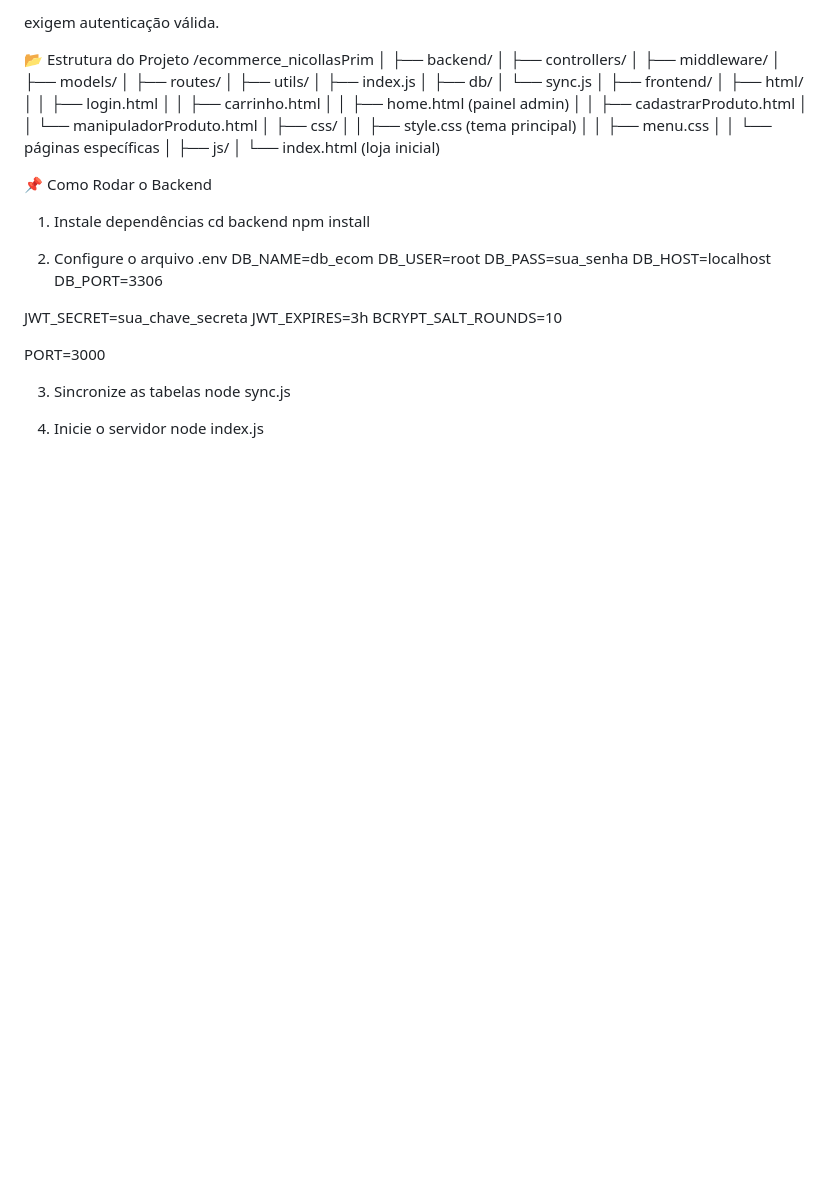
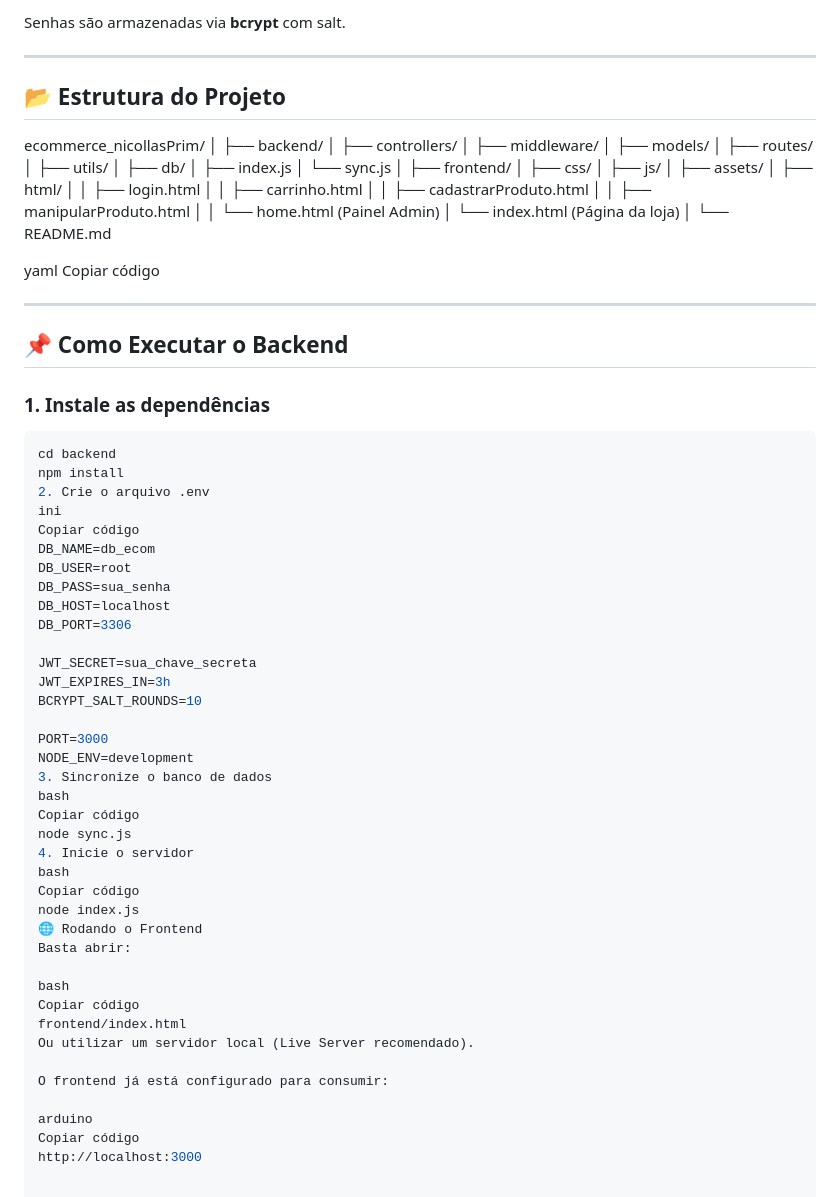
Before and after one commit to nicollasPrim/ecommerce_nicollasPrim, a Markdown page: README.md, the part around the change printed below. GitHub-like rendering; blank space fills up the shorter version.

Commit message:
Revise README for improved structure and clarity
Updated formatting and improved clarity in the README.

````diff
--- a/README.md
+++ b/README.md
@@ -109,39 +84,51 @@ Rotas como:
 
-exigem autenticação válida.
+Senhas são armazenadas via **bcrypt** com salt.
 
-📂 Estrutura do Projeto
-/ecommerce_nicollasPrim
+---
+
+## 📂 Estrutura do Projeto
+
+ecommerce_nicollasPrim/
 │
 ├── backend/
-│   ├── controllers/
-│   ├── middleware/
-│   ├── models/
-│   ├── routes/
-│   ├── utils/
-│   ├── index.js
-│   ├── db/
-│   └── sync.js
+│ ├── controllers/
+│ ├── middleware/
+│ ├── models/
+│ ├── routes/
+│ ├── utils/
+│ ├── db/
+│ ├── index.js
+│ └── sync.js
 │
 ├── frontend/
-│   ├── html/
-│   │   ├── login.html
-│   │   ├── carrinho.html
-│   │   ├── home.html   (painel admin)
-│   │   ├── cadastrarProduto.html
-│   │   └── manipuladorProduto.html
-│   ├── css/
-│   │   ├── style.css   (tema principal)
-│   │   ├── menu.css
-│   │   └── páginas específicas
-│   ├── js/
-│   └── index.html      (loja inicial)
+│ ├── css/
+│ ├── js/
+│ ├── assets/
+│ ├── html/
+│ │ ├── login.html
+│ │ ├── carrinho.html
+│ │ ├── cadastrarProduto.html
+│ │ ├── manipularProduto.html
+│ │ └── home.html (Painel Admin)
+│ └── index.html (Página da loja)
+│
+└── README.md
 
-📌 Como Rodar o Backend
-1. Instale dependências
+yaml
+Copiar código
+
+---
+
+## 📌 Como Executar o Backend
+
+### 1. Instale as dependências
+
+```bash
 cd backend
 npm install
-
-2. Configure o arquivo .env
+2. Crie o arquivo .env
+ini
+Copiar código
 DB_NAME=db_ecom
 DB_USER=root
 DB_PASS=sua_senha
@@ -149,13 +136,29 @@ DB_HOST=localhost
 DB_PORT=3306
 
 JWT_SECRET=sua_chave_secreta
-JWT_EXPIRES=3h
+JWT_EXPIRES_IN=3h
 BCRYPT_SALT_ROUNDS=10
 
 PORT=3000
+NODE_ENV=development
+3. Sincronize o banco de dados
+bash
+Copiar código
+node sync.js
+4. Inicie o servidor
+bash
+Copiar código
+node index.js
+🌐 Rodando o Frontend
+Basta abrir:
 
-3. Sincronize as tabelas
-node sync.js
+bash
+Copiar código
+frontend/index.html
+Ou utilizar um servidor local (Live Server recomendado).
 
-4. Inicie o servidor
-node index.js
+O frontend já está configurado para consumir:
+
+arduino
+Copiar código
+http://localhost:3000
````
Also changed, not shown: other parts of README.md (+58 -83 lines).
